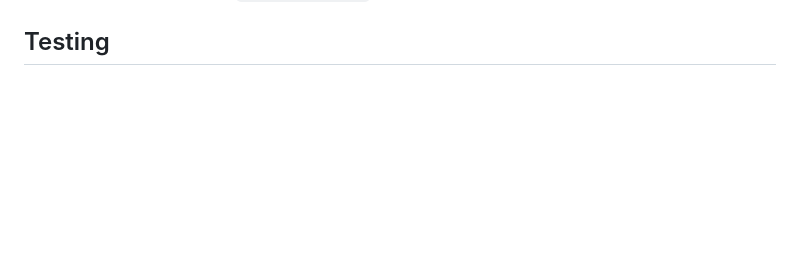
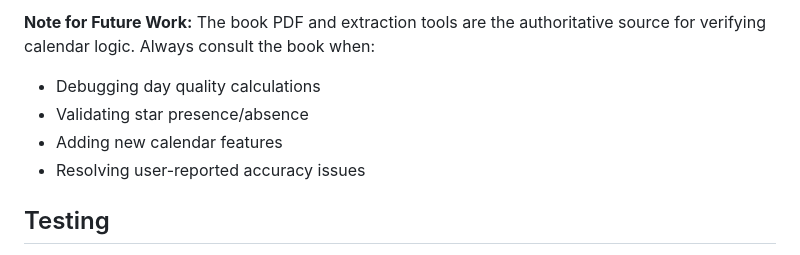
Before and after one commit to trmquang93/lich-plus, a Markdown page: CLAUDE.md, the part around the change printed below. GitHub-like rendering; blank space fills up the shorter version.

```diff
--- a/CLAUDE.md
+++ b/CLAUDE.md
@@ -340,3 +504,10 @@ The Calendar feature includes traditional Vietnamese astrology calculations for
+**Note for Future Work:**
+The book PDF and extraction tools are the authoritative source for verifying calendar logic. Always consult the book when:
+- Debugging day quality calculations
+- Validating star presence/absence
+- Adding new calendar features
+- Resolving user-reported accuracy issues
+
 ## Testing
 
 The project includes test targets for unit tests (`lich-plusTests`) and UI tests (`lich-plusUITests`). Tests can be run via Xcode or using the `run-tests.sh` command-line script.
```
Also changed, not shown: other parts of CLAUDE.md (+164 -0 lines).
